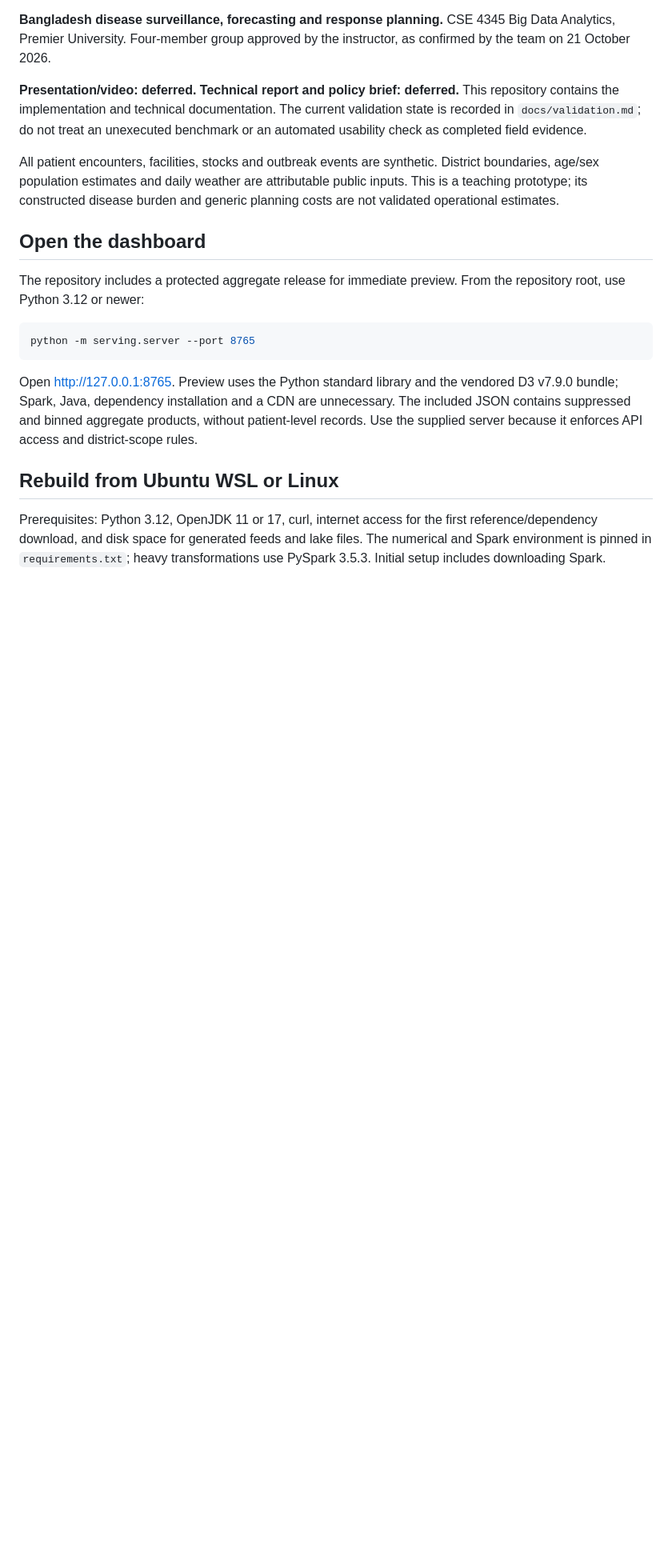
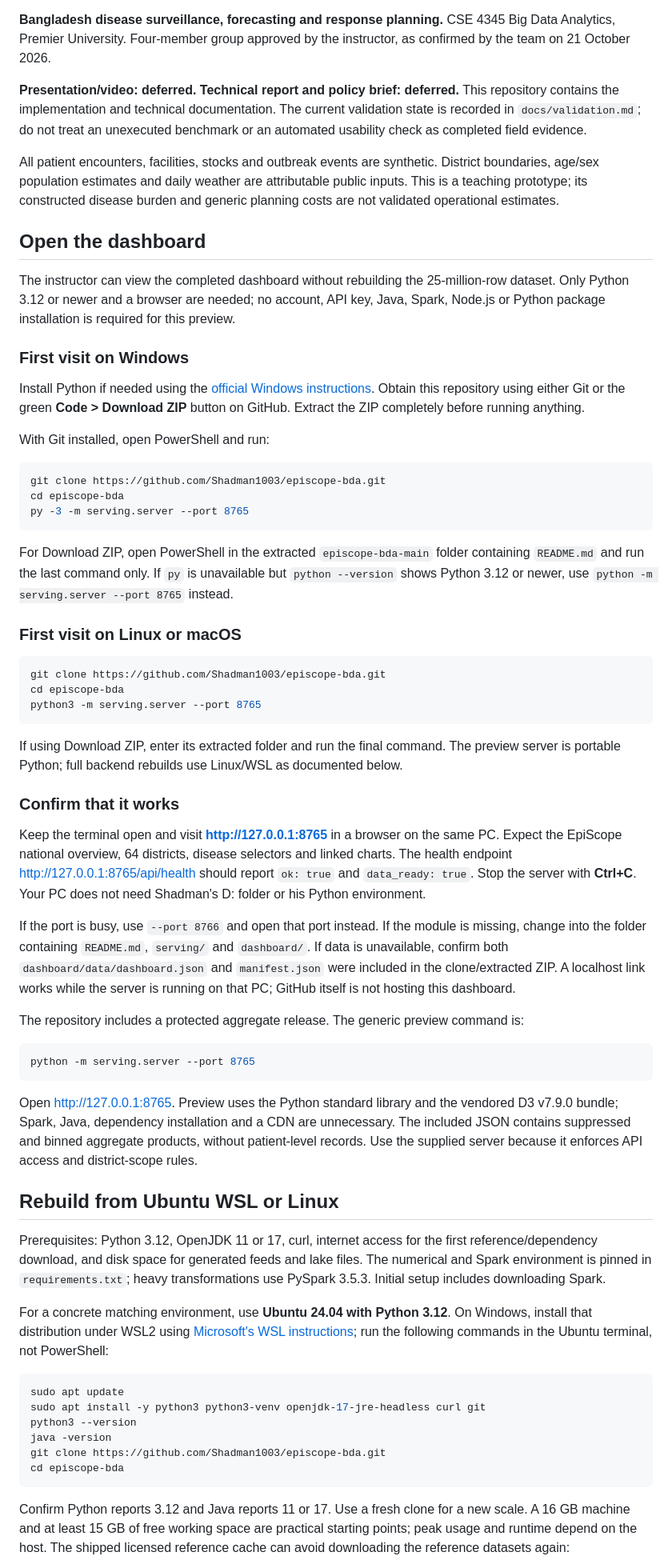
Before and after one commit to Shadman1003/episcope-bda, a Markdown page: README.md, the part around one of its changes. Shown at 80% size. GitHub-like rendering; blank space fills up the shorter version.

Commit message:
docs: clarify instructor dashboard preview and backend setup

````diff
--- a/README.md
+++ b/README.md
@@ -8,7 +8,39 @@ All patient encounters, facilities, stocks and outbreak events are synthetic. Di
 
 ## Open the dashboard
 
-The repository includes a protected aggregate release for immediate preview. From the repository root, use Python 3.12 or newer:
+The instructor can view the completed dashboard without rebuilding the 25-million-row dataset. Only Python 3.12 or newer and a browser are needed; no account, API key, Java, Spark, Node.js or Python package installation is required for this preview.
+
+### First visit on Windows
+
+Install Python if needed using the [official Windows instructions](https://docs.python.org/3.12/using/windows.html). Obtain this repository using either Git or the green **Code > Download ZIP** button on GitHub. Extract the ZIP completely before running anything.
+
+With Git installed, open PowerShell and run:
+
+```powershell
+git clone https://github.com/Shadman1003/episcope-bda.git
+cd episcope-bda
+py -3 -m serving.server --port 8765
+```
+
+For Download ZIP, open PowerShell in the extracted `episcope-bda-main` folder containing `README.md` and run the last command only. If `py` is unavailable but `python --version` shows Python 3.12 or newer, use `python -m serving.server --port 8765` instead.
+
+### First visit on Linux or macOS
+
+```bash
+git clone https://github.com/Shadman1003/episcope-bda.git
+cd episcope-bda
+python3 -m serving.server --port 8765
+```
+
+If using Download ZIP, enter its extracted folder and run the final command. The preview server is portable Python; full backend rebuilds use Linux/WSL as documented below.
+
+### Confirm that it works
+
+Keep the terminal open and visit **http://127.0.0.1:8765** in a browser on the same PC. Expect the EpiScope national overview, 64 districts, disease selectors and linked charts. The health endpoint http://127.0.0.1:8765/api/health should report `ok: true` and `data_ready: true`. Stop the server with **Ctrl+C**. Your PC does not need Shadman's D: folder or his Python environment.
+
+If the port is busy, use `--port 8766` and open that port instead. If the module is missing, change into the folder containing `README.md`, `serving/` and `dashboard/`. If data is unavailable, confirm both `dashboard/data/dashboard.json` and `manifest.json` were included in the clone/extracted ZIP. A localhost link works while the server is running on that PC; GitHub itself is not hosting this dashboard.
+
+The repository includes a protected aggregate release. The generic preview command is:
 
 ```bash
 python -m serving.server --port 8765
@@ -19,3 +51,17 @@ Open <http://127.0.0.1:8765>. Preview uses the Python standard library and the v
 ## Rebuild from Ubuntu WSL or Linux
 
 Prerequisites: Python 3.12, OpenJDK 11 or 17, curl, internet access for the first reference/dependency download, and disk space for generated feeds and lake files. The numerical and Spark environment is pinned in `requirements.txt`; heavy transformations use PySpark 3.5.3. Initial setup includes downloading Spark.
+
+For a concrete matching environment, use **Ubuntu 24.04 with Python 3.12**. On Windows, install that distribution under WSL2 using [Microsoft's WSL instructions](https://learn.microsoft.com/en-us/windows/wsl/install); run the following commands in the Ubuntu terminal, not PowerShell:
+
+```bash
+sudo apt update
+sudo apt install -y python3 python3-venv openjdk-17-jre-headless curl git
+python3 --version
+java -version
+git clone https://github.com/Shadman1003/episcope-bda.git
+cd episcope-bda
+```
+
+Confirm Python reports 3.12 and Java reports 11 or 17. Use a fresh clone for a new scale. A 16 GB machine and at least 15 GB of free working space are practical starting points; peak usage and runtime depend on the host. The shipped licensed reference cache can avoid downloading the reference datasets again:
+
````
Also changed, not shown: other parts of README.md (+5 -0 lines).
